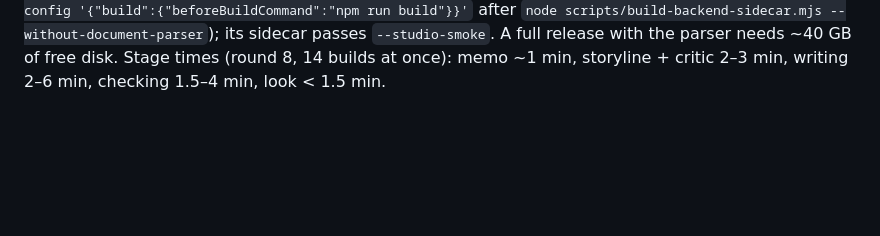
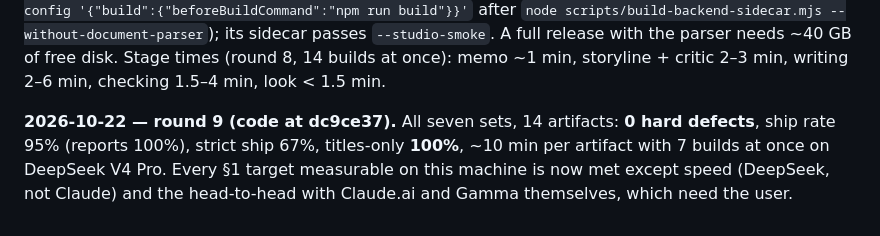
Before and after one commit to Jinjin89/Gunther, a Markdown page: docs/ARTIFACT_QUALITY_GOAL.md, the part around the change. Drawn GitHub-style; blank space fills up the shorter version.

Commit message:
Record round 9: no hard defects, titles-only 100%
Co-Authored-By: Claude Opus 5.5 <noreply@anthropic.com>

```diff
--- a/docs/ARTIFACT_QUALITY_GOAL.md
+++ b/docs/ARTIFACT_QUALITY_GOAL.md
@@ -453,3 +453,9 @@ after `node scripts/build-backend-sidecar.mjs --without-document-parser`); its s
 `--studio-smoke`. A full release with the parser needs ~40 GB of free disk.
 Stage times (round 8, 14 builds at once): memo ~1 min, storyline + critic 2–3 min, writing
 2–6 min, checking 1.5–4 min, look < 1.5 min.
+
+**2026-10-22 — round 9 (code at dc9ce37).** All seven sets, 14 artifacts: **0 hard defects**,
+ship rate 95% (reports 100%), strict ship 67%, titles-only **100%**, ~10 min per artifact
+with 7 builds at once on DeepSeek V4 Pro. Every §1 target measurable on this machine is now
+met except speed (DeepSeek, not Claude) and the head-to-head with Claude.ai and Gamma
+themselves, which need the user.
```
